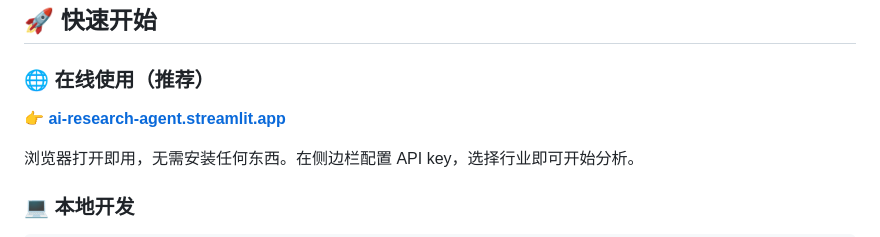
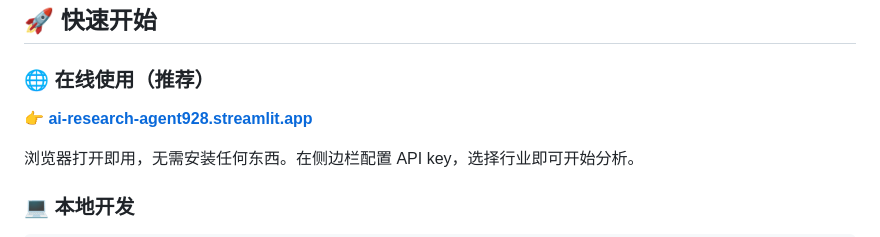
Before and after one commit to Away928/ai-research-agent, a Markdown page: README.md, the part around one of its changes. Drawn GitHub-style.

```diff
--- a/README.md
+++ b/README.md
@@ -62,7 +62,7 @@ Terminal Blue 专业深蓝风格，Pipeline 时间轴可视化（实时耗时）
 
 ### 🌐 在线使用（推荐）
 
-👉 **[ai-research-agent.streamlit.app](https://ai-research-agent.streamlit.app)**
+👉 **[ai-research-agent928.streamlit.app](https://ai-research-agent928.streamlit.app)**
 
 浏览器打开即用，无需安装任何东西。在侧边栏配置 API key，选择行业即可开始分析。
 
```
Also changed, not shown: other parts of README.md (+1 -1 lines).
